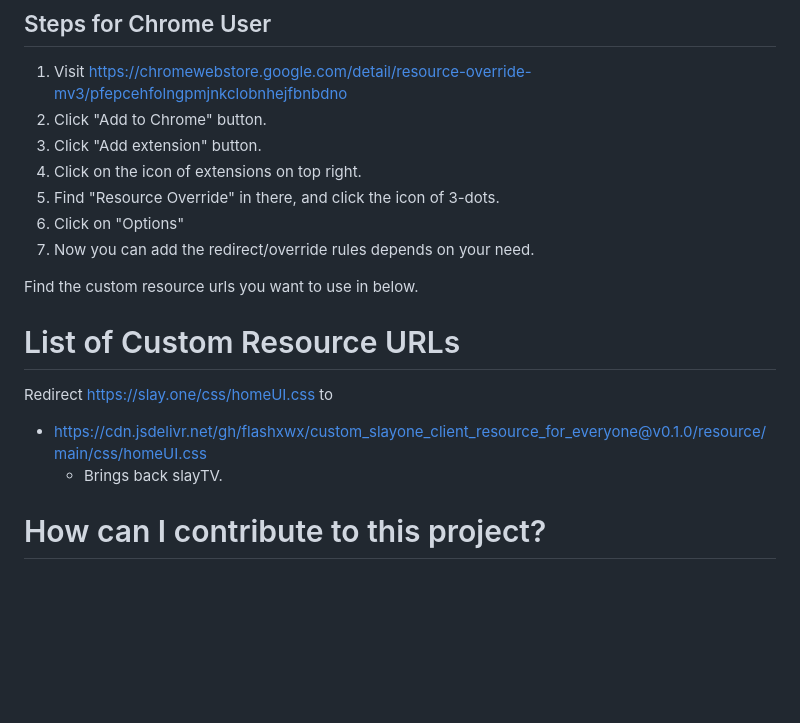
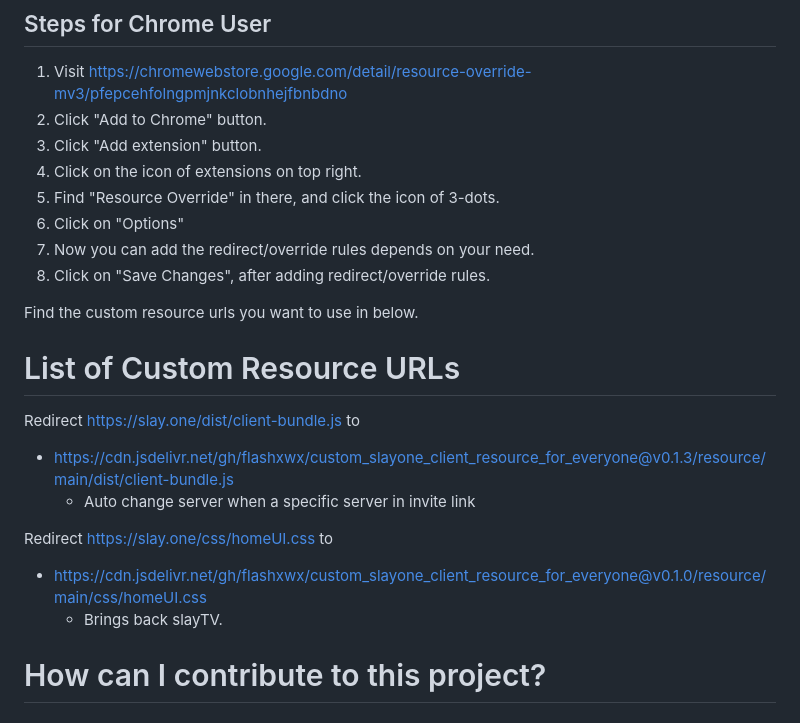
Before and after one commit to 1ToastyBred1/custom_slayone_client_resource_for_everyone, a Markdown page: README.md, the part around the change. Rendered like a GitHub page; blank space fills up the shorter version.

Commit message:
Updated Documentation

```diff
--- a/README.md
+++ b/README.md
@@ -26,14 +26,20 @@ First, you will need to install a browser extension for override the original re
 5. Find "Resource Override" in there, and click the icon of 3-dots.
 6. Click on "Options"
 7. Now you can add the redirect/override rules depends on your need.
+8. Click on "Save Changes", after adding redirect/override rules.
 
 Find the custom resource urls you want to use in below.
 
 # List of Custom Resource URLs
 
+Redirect https://slay.one/dist/client-bundle.js to
+- https://cdn.jsdelivr.net/gh/flashxwx/custom_slayone_client_resource_for_everyone@v0.1.3/resource/main/dist/client-bundle.js
+  - Auto change server when a specific server in invite link
+
 Redirect https://slay.one/css/homeUI.css to
 - https://cdn.jsdelivr.net/gh/flashxwx/custom_slayone_client_resource_for_everyone@v0.1.0/resource/main/css/homeUI.css
   - Brings back slayTV.
+
 
 # How can I contribute to this project?
 
```
